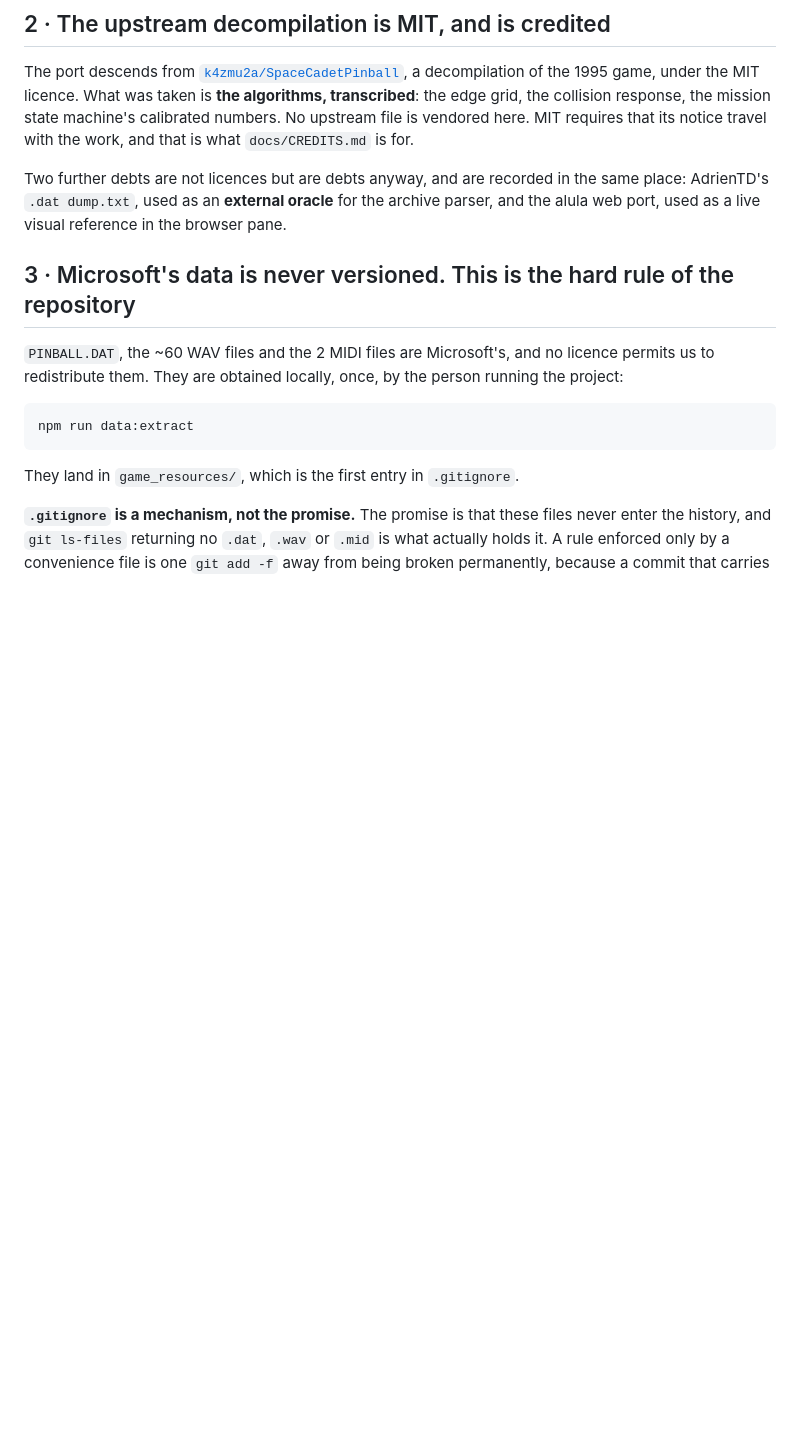
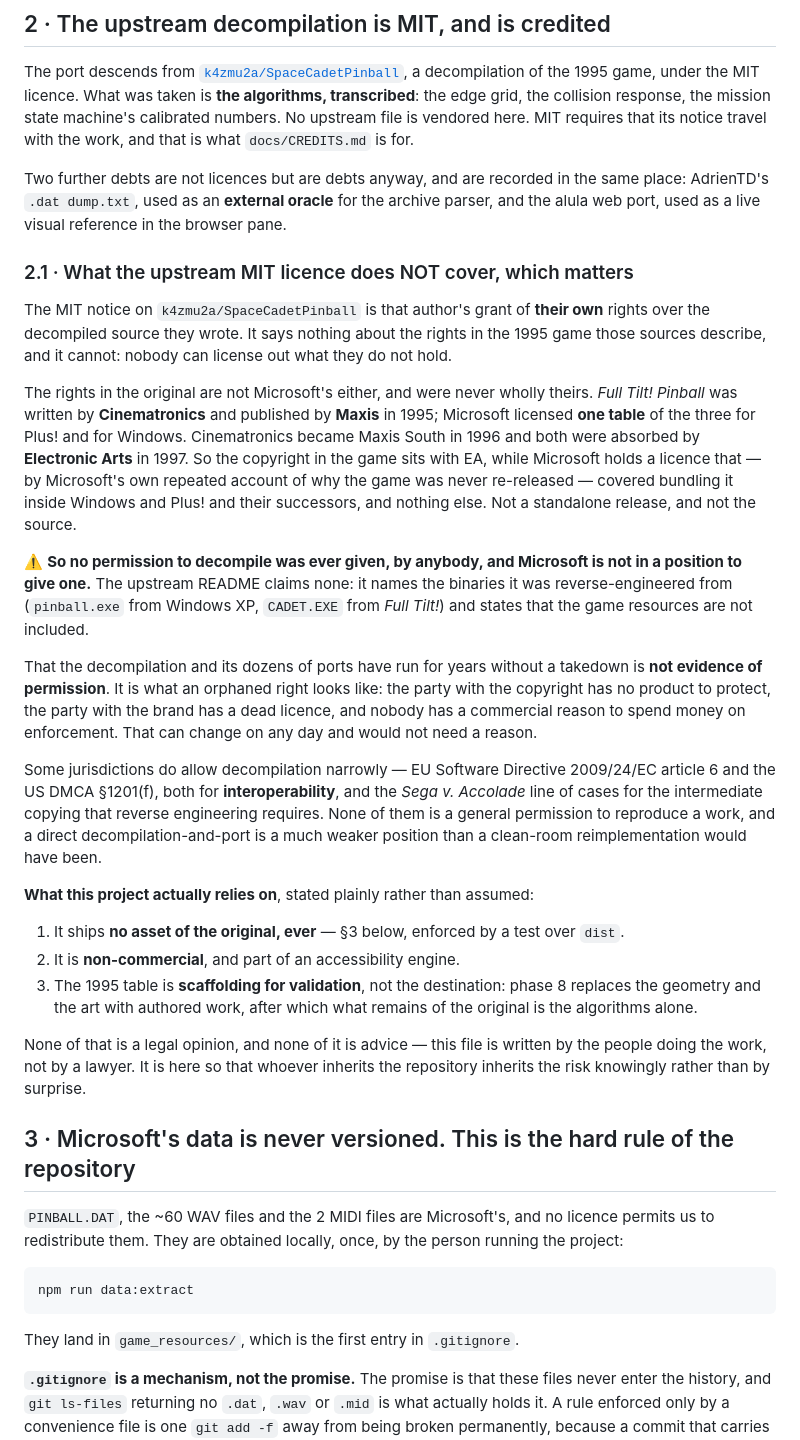
Before and after one commit to the-inclusionist/game-pinball, a Markdown page: docs/LICENSES.md, the part around the change. Drawn GitHub-style; blank space fills up the shorter version.

Commit message:
The upstream MIT licence does not cover the 1995 game, and says so now
Asked whether Microsoft ever permitted the reverse engineering, the answer is
no, and Microsoft could not have: the rights are not theirs. Full Tilt! Pinball
was Cinematronics and Maxis in 1995, both absorbed into Electronic Arts by 1997.
Microsoft licensed ONE of the three tables, for bundling inside Windows and
Plus! and their successors — which is the reason it was never re-released, and
the reason Microsoft cannot grant anything here.

The upstream MIT notice is the decompiler author's grant of their own rights over
the source they wrote. It cannot reach the rights in the game those sources
describe. The README claims no permission either; it names the binaries it was
reverse-engineered from.

Years without a takedown is not evidence of permission — it is what an orphaned
right looks like: the holder has no product to protect and no commercial reason
to enforce.

Written into the licence note with what this project actually relies on instead:
no asset of the original ever ships, it is non-commercial, and the 1995 table is
scaffolding that phase 8 replaces. Not a legal opinion and not advice — recorded
so the risk is inherited knowingly.

Co-Authored-By: Claude Opus 5 <noreply@anthropic.com>

```diff
--- a/docs/LICENSES.md
+++ b/docs/LICENSES.md
@@ -33,6 +33,47 @@ is for.
 Two further debts are not licences but are debts anyway, and are recorded in the same place: AdrienTD's
 `.dat dump.txt`, used as an **external oracle** for the archive parser, and the alula web port, used as
 a live visual reference in the browser pane.
+
+### 2.1 · What the upstream MIT licence does NOT cover, which matters
+
+The MIT notice on `k4zmu2a/SpaceCadetPinball` is that author's grant of **their own** rights over the
+decompiled source they wrote. It says nothing about the rights in the 1995 game those sources describe,
+and it cannot: nobody can license out what they do not hold.
+
+The rights in the original are not Microsoft's either, and were never wholly theirs. *Full Tilt! Pinball*
+was written by **Cinematronics** and published by **Maxis** in 1995; Microsoft licensed **one table** of
+the three for Plus! and for Windows. Cinematronics became Maxis South in 1996 and both were absorbed by
+**Electronic Arts** in 1997. So the copyright in the game sits with EA, while Microsoft holds a licence
+that — by Microsoft's own repeated account of why the game was never re-released — covered bundling it
+inside Windows and Plus! and their successors, and nothing else. Not a standalone release, and not the
+source.
+
+⚠️ **So no permission to decompile was ever given, by anybody, and Microsoft is not in a position to
+give one.** The upstream README claims none: it names the binaries it was reverse-engineered from
+(`pinball.exe` from Windows XP, `CADET.EXE` from *Full Tilt!*) and states that the game resources are
+not included.
+
+That the decompilation and its dozens of ports have run for years without a takedown is **not evidence
+of permission**. It is what an orphaned right looks like: the party with the copyright has no product
+to protect, the party with the brand has a dead licence, and nobody has a commercial reason to spend
+money on enforcement. That can change on any day and would not need a reason.
+
+Some jurisdictions do allow decompilation narrowly — EU Software Directive 2009/24/EC article 6 and the
+US DMCA §1201(f), both for **interoperability**, and the *Sega v. Accolade* line of cases for the
+intermediate copying that reverse engineering requires. None of them is a general permission to
+reproduce a work, and a direct decompilation-and-port is a much weaker position than a clean-room
+reimplementation would have been.
+
+**What this project actually relies on**, stated plainly rather than assumed:
+
+1. It ships **no asset of the original, ever** — §3 below, enforced by a test over `dist`.
+2. It is **non-commercial**, and part of an accessibility engine.
+3. The 1995 table is **scaffolding for validation**, not the destination: phase 8 replaces the geometry
+   and the art with authored work, after which what remains of the original is the algorithms alone.
+
+None of that is a legal opinion, and none of it is advice — this file is written by the people doing
+the work, not by a lawyer. It is here so that whoever inherits the repository inherits the risk
+knowingly rather than by surprise.
 
 ## 3 · Microsoft's data is never versioned. This is the hard rule of the repository
 
```
